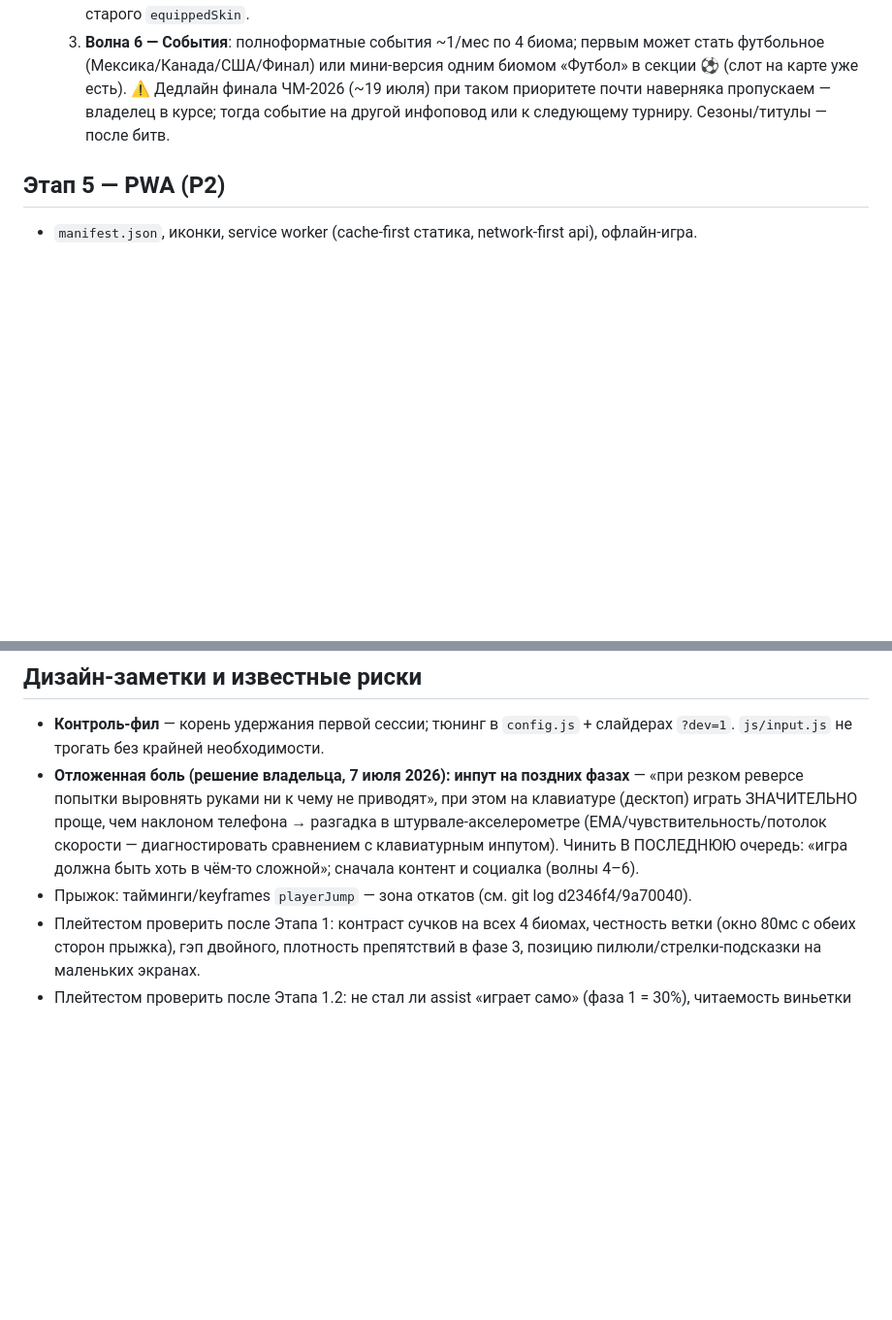
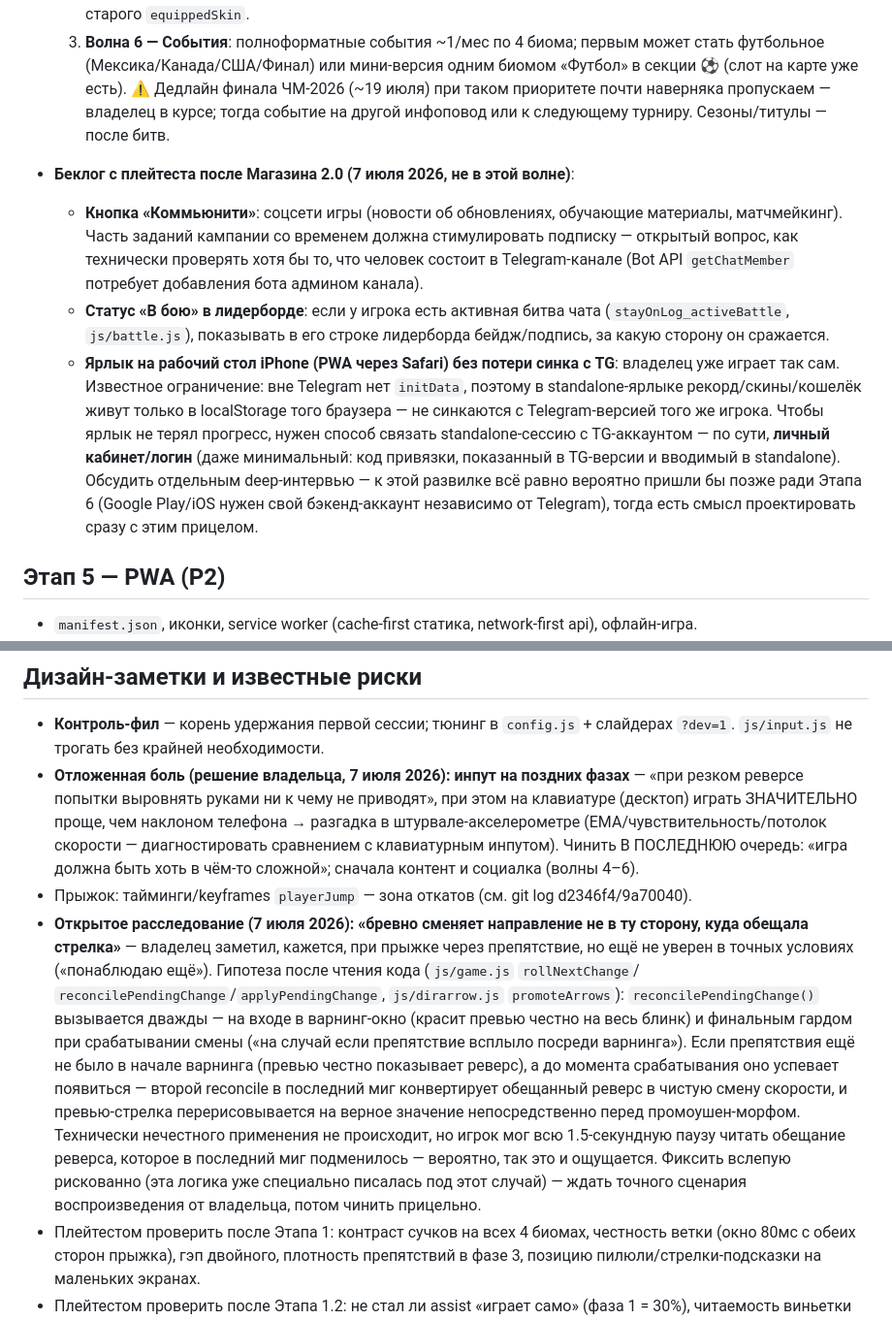
Before and after one commit to aramgab/stay-on-log, a Markdown page: docs/ROADMAP.md, 2 parts joined by grey strips. Shown at 97% size. GitHub-like rendering; blank space fills up the shorter version.

Commit message:
docs: беклог с плейтеста после Магазина 2.0 + гипотеза бага стрелки
Кнопка "Коммьюнити", статус "в бою" в лидерборде, PWA-ярлык на iPhone
без потери синка с TG (личный кабинет — открытый вопрос для отдельного
интервью). Плюс задокументирована гипотеза бага "смена направления не
туда, куда обещала стрелка" — не чиним вслепую, ждём точного сценария
воспроизведения от владельца.

Co-Authored-By: Claude Fable 5 <noreply@anthropic.com>

```diff
--- a/docs/ROADMAP.md
+++ b/docs/ROADMAP.md
@@ -374,6 +374,27 @@
      владелец в курсе; тогда событие на другой инфоповод или к следующему
      турниру. Сезоны/титулы — после битв.
 
+- **Беклог с плейтеста после Магазина 2.0 (7 июля 2026, не в этой волне)**:
+  - **Кнопка «Коммьюнити»**: соцсети игры (новости об обновлениях, обучающие
+    материалы, матчмейкинг). Часть заданий кампании со временем должна
+    стимулировать подписку — открытый вопрос, как технически проверять хотя бы
+    то, что человек состоит в Telegram-канале (Bot API `getChatMember`
+    потребует добавления бота админом канала).
+  - **Статус «В бою» в лидерборде**: если у игрока есть активная битва чата
+    (`stayOnLog_activeBattle`, `js/battle.js`), показывать в его строке
+    лидерборда бейдж/подпись, за какую сторону он сражается.
+  - **Ярлык на рабочий стол iPhone (PWA через Safari) без потери синка с TG**:
+    владелец уже играет так сам. Известное ограничение: вне Telegram нет
+    `initData`, поэтому в standalone-ярлыке рекорд/скины/кошелёк живут только в
+    localStorage того браузера — не синкаются с Telegram-версией того же
+    игрока. Чтобы ярлык не терял прогресс, нужен способ связать
+    standalone-сессию с TG-аккаунтом — по сути, **личный кабинет/логин** (даже
+    минимальный: код привязки, показанный в TG-версии и вводимый в
+    standalone). Обсудить отдельным deep-интервью — к этой развилке всё равно
+    вероятно пришли бы позже ради Этапа 6 (Google Play/iOS нужен свой
+    бэкенд-аккаунт независимо от Telegram), тогда есть смысл проектировать
+    сразу с этим прицелом.
+
 ## Этап 5 — PWA (P2)
 - `manifest.json`, иконки, service worker (cache-first статика, network-first api), офлайн-игра.
 - Предусловие Этапа 6.
@@ -410,6 +431,23 @@
   сравнением с клавиатурным инпутом). Чинить В ПОСЛЕДНЮЮ очередь: «игра должна быть
   хоть в чём-то сложной»; сначала контент и социалка (волны 4–6).
 - Прыжок: тайминги/keyframes `playerJump` — зона откатов (см. git log d2346f4/9a70040).
+- **Открытое расследование (7 июля 2026): «бревно сменяет направление не в ту
+  сторону, куда обещала стрелка»** — владелец заметил, кажется, при прыжке
+  через препятствие, но ещё не уверен в точных условиях («понаблюдаю ещё»).
+  Гипотеза после чтения кода (`js/game.js` `rollNextChange`/
+  `reconcilePendingChange`/`applyPendingChange`, `js/dirarrow.js`
+  `promoteArrows`): `reconcilePendingChange()` вызывается дважды — на входе в
+  варнинг-окно (красит превью честно на весь блинк) и финальным гардом при
+  срабатывании смены («на случай если препятствие всплыло посреди варнинга»).
+  Если препятствия ещё не было в начале варнинга (превью честно показывает
+  реверс), а до момента срабатывания оно успевает появиться — второй reconcile
+  в последний миг конвертирует обещанный реверс в чистую смену скорости, и
+  превью-стрелка перерисовывается на верное значение непосредственно перед
+  промоушен-морфом. Технически нечестного применения не происходит, но игрок
+  мог всю 1.5-секундную паузу читать обещание реверса, которое в последний миг
+  подменилось — вероятно, так это и ощущается. Фиксить вслепую рискованно (эта
+  логика уже специально писалась под этот случай) — ждать точного сценария
+  воспроизведения от владельца, потом чинить прицельно.
 - Плейтестом проверить после Этапа 1: контраст сучков на всех 4 биомах, честность ветки
   (окно 80мс с обеих сторон прыжка), гэп двойного, плотность препятствий в фазе 3,
   позицию пилюли/стрелки-подсказки на маленьких экранах.
```
